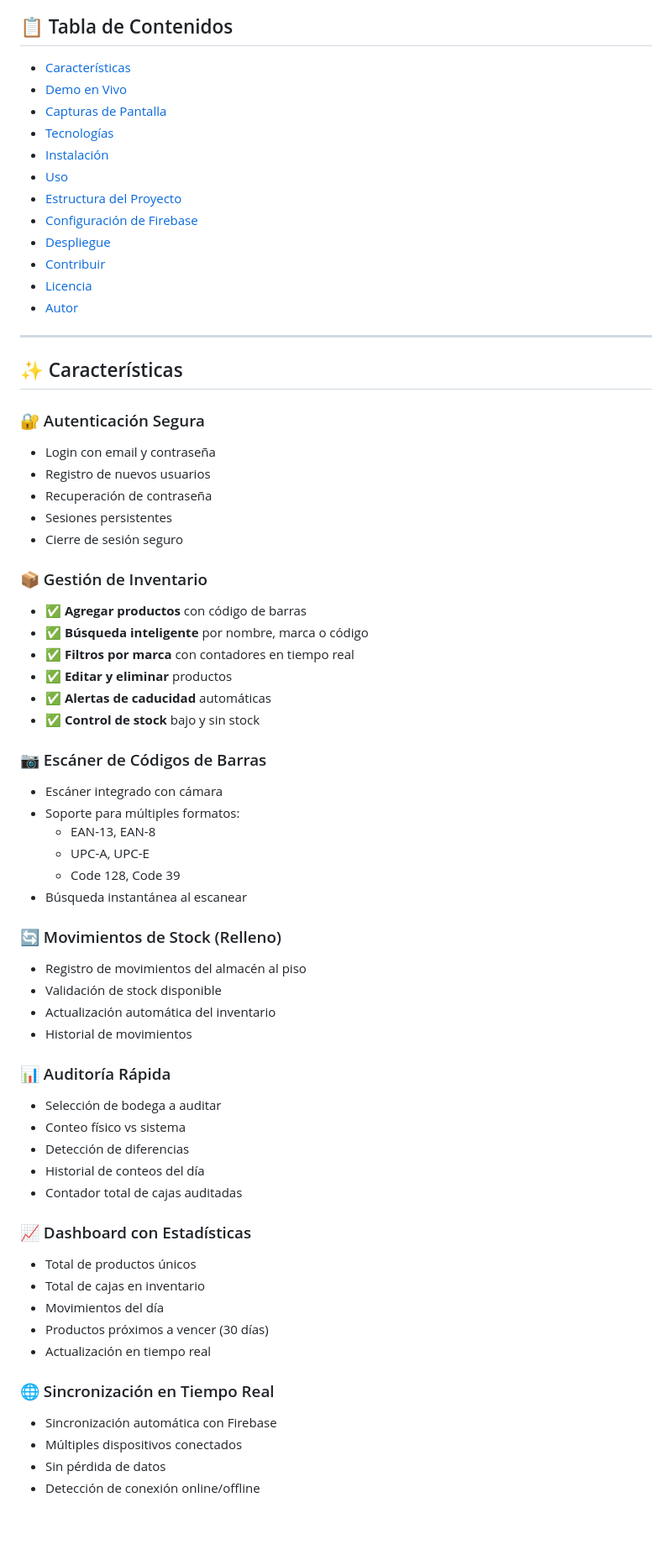
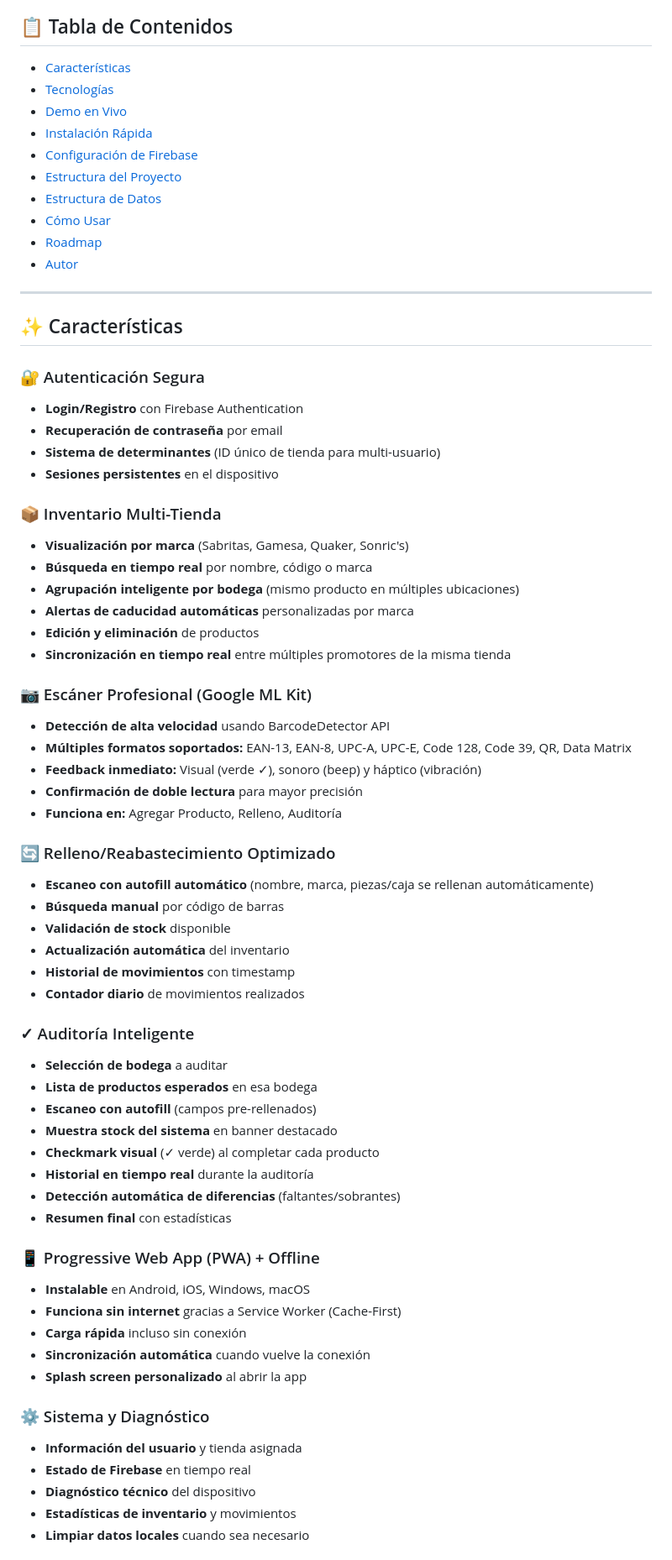
Before and after one commit to chivas11estar-ui/Aguila-inventario-pro, a Markdown page: README.md, the part around the change printed below. Shown: that part at 84% size. Drawn GitHub-style; blank space fills up the shorter version.

```diff
--- a/README.md
+++ b/README.md
@@ -11,16 +13,14 @@
 ## 📋 Tabla de Contenidos
 
 - [Características](#-características)
+- [Tecnologías](#-tecnologías)
 - [Demo en Vivo](#-demo-en-vivo)
-- [Capturas de Pantalla](#-capturas-de-pantalla)
-- [Tecnologías](#-tecnologías)
-- [Instalación](#-instalación)
-- [Uso](#-uso)
+- [Instalación Rápida](#-instalación-rápida)
+- [Configuración de Firebase](#-configuración-de-firebase)
 - [Estructura del Proyecto](#-estructura-del-proyecto)
-- [Configuración de Firebase](#-configuración-de-firebase)
-- [Despliegue](#-despliegue)
-- [Contribuir](#-contribuir)
-- [Licencia](#-licencia)
+- [Estructura de Datos](#-estructura-de-datos)
+- [Cómo Usar](#-cómo-usar)
+- [Roadmap](#-roadmap)
 - [Autor](#-autor)
 
 ---
@@ -28,51 +28,55 @@
 ## ✨ Características
 
 ### 🔐 Autenticación Segura
-- Login con email y contraseña
-- Registro de nuevos usuarios
-- Recuperación de contraseña
-- Sesiones persistentes
-- Cierre de sesión seguro
+- **Login/Registro** con Firebase Authentication
+- **Recuperación de contraseña** por email
+- **Sistema de determinantes** (ID único de tienda para multi-usuario)
+- **Sesiones persistentes** en el dispositivo
 
-### 📦 Gestión de Inventario
-- ✅ **Agregar productos** con código de barras
-- ✅ **Búsqueda inteligente** por nombre, marca o código
-- ✅ **Filtros por marca** con contadores en tiempo real
-- ✅ **Editar y eliminar** productos
-- ✅ **Alertas de caducidad** automáticas
-- ✅ **Control de stock** bajo y sin stock
+### 📦 Inventario Multi-Tienda
+- **Visualización por marca** (Sabritas, Gamesa, Quaker, Sonric's)
+- **Búsqueda en tiempo real** por nombre, código o marca
+- **Agrupación inteligente por bodega** (mismo producto en múltiples ubicaciones)
+- **Alertas de caducidad automáticas** personalizadas por marca
+- **Edición y eliminación** de productos
+- **Sincronización en tiempo real** entre múltiples promotores de la misma tienda
 
-### 📷 Escáner de Códigos de Barras
-- Escáner integrado con cámara
-- Soporte para múltiples formatos:
-  - EAN-13, EAN-8
-  - UPC-A, UPC-E
-  - Code 128, Code 39
-- Búsqueda instantánea al escanear
+### 📷 Escáner Profesional (Google ML Kit)
+- **Detección de alta velocidad** usando BarcodeDetector API
+- **Múltiples formatos soportados:** EAN-13, EAN-8, UPC-A, UPC-E, Code 128, Code 39, QR, Data Matrix
+- **Feedback inmediato:** Visual (verde ✓), sonoro (beep) y háptico (vibración)
+- **Confirmación de doble lectura** para mayor precisión
+- **Funciona en:** Agregar Producto, Relleno, Auditoría
 
-### 🔄 Movimientos de Stock (Relleno)
-- Registro de movimientos del almacén al piso
-- Validación de stock disponible
-- Actualización automática del inventario
-- Historial de movimientos
+### 🔄 Relleno/Reabastecimiento Optimizado
+- **Escaneo con autofill automático** (nombre, marca, piezas/caja se rellenan automáticamente)
+- **Búsqueda manual** por código de barras
+- **Validación de stock** disponible
+- **Actualización automática** del inventario
+- **Historial de movimientos** con timestamp
+- **Contador diario** de movimientos realizados
 
-### 📊 Auditoría Rápida
-- Selección de bodega a auditar
-- Conteo físico vs sistema
-- Detección de diferencias
-- Historial de conteos del día
-- Contador total de cajas auditadas
+### ✓ Auditoría Inteligente
+- **Selección de bodega** a auditar
+- **Lista de productos esperados** en esa bodega
+- **Escaneo con autofill** (campos pre-rellenados)
+- **Muestra stock del sistema** en banner destacado
+- **Checkmark visual** (✓ verde) al completar cada producto
+- **Historial en tiempo real** durante la auditoría
+- **Detección automática de diferencias** (faltantes/sobrantes)
+- **Resumen final** con estadísticas
 
-### 📈 Dashboard con Estadísticas
-- Total de productos únicos
-- Total de cajas en inventario
-- Movimientos del día
-- Productos próximos a vencer (30 días)
-- Actualización en tiempo real
+### 📱 Progressive Web App (PWA) + Offline
+- **Instalable** en Android, iOS, Windows, macOS
+- **Funciona sin internet** gracias a Service Worker (Cache-First)
+- **Carga rápida** incluso sin conexión
+- **Sincronización automática** cuando vuelve la conexión
+- **Splash screen personalizado** al abrir la app
 
-### 🌐 Sincronización en Tiempo Real
-- Sincronización automática con Firebase
-- Múltiples dispositivos conectados
-- Sin pérdida de datos
-- Detección de conexión online/offline
+### ⚙️ Sistema y Diagnóstico
+- **Información del usuario** y tienda asignada
+- **Estado de Firebase** en tiempo real
+- **Diagnóstico técnico** del dispositivo
+- **Estadísticas de inventario** y movimientos
+- **Limpiar datos locales** cuando sea necesario
 
```
Also changed, not shown: other parts of README.md (+255 -313 lines).
